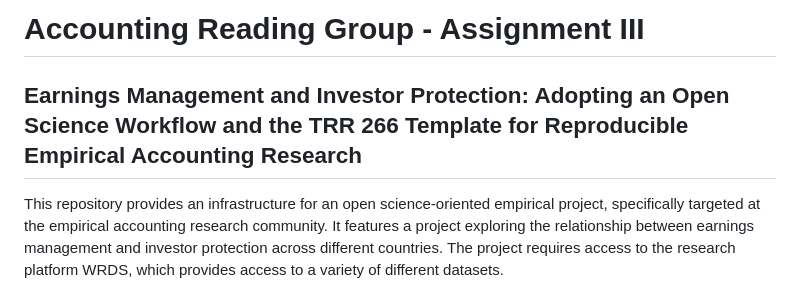
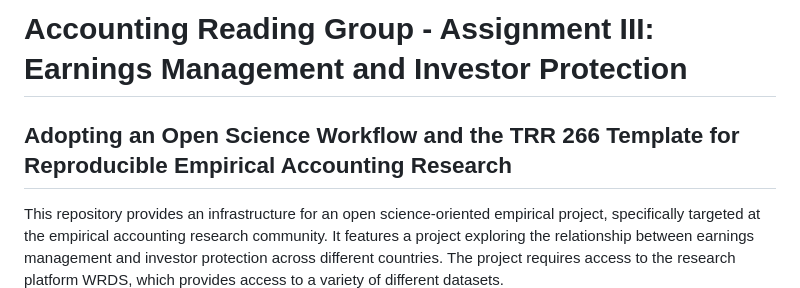
Before and after one commit to melmzv/arg_ss24_project, a Markdown page: README.md, the part around the change. Drawn GitHub-style.

```diff
--- a/README.md
+++ b/README.md
@@ -1,6 +1,6 @@
-# Accounting Reading Group - Assignment III
+# Accounting Reading Group - Assignment III: Earnings Management and Investor Protection
 
-## Earnings Management and Investor Protection: Adopting an Open Science Workflow and the TRR 266 Template for Reproducible Empirical Accounting Research
+## Adopting an Open Science Workflow and the TRR 266 Template for Reproducible Empirical Accounting Research
 
 This repository provides an infrastructure for an open science-oriented empirical project, specifically targeted at the empirical accounting research community. It features a project exploring the relationship between earnings management and investor protection across different countries. The project requires access to the research platform WRDS, which provides access to a variety of different datasets.
 
```
